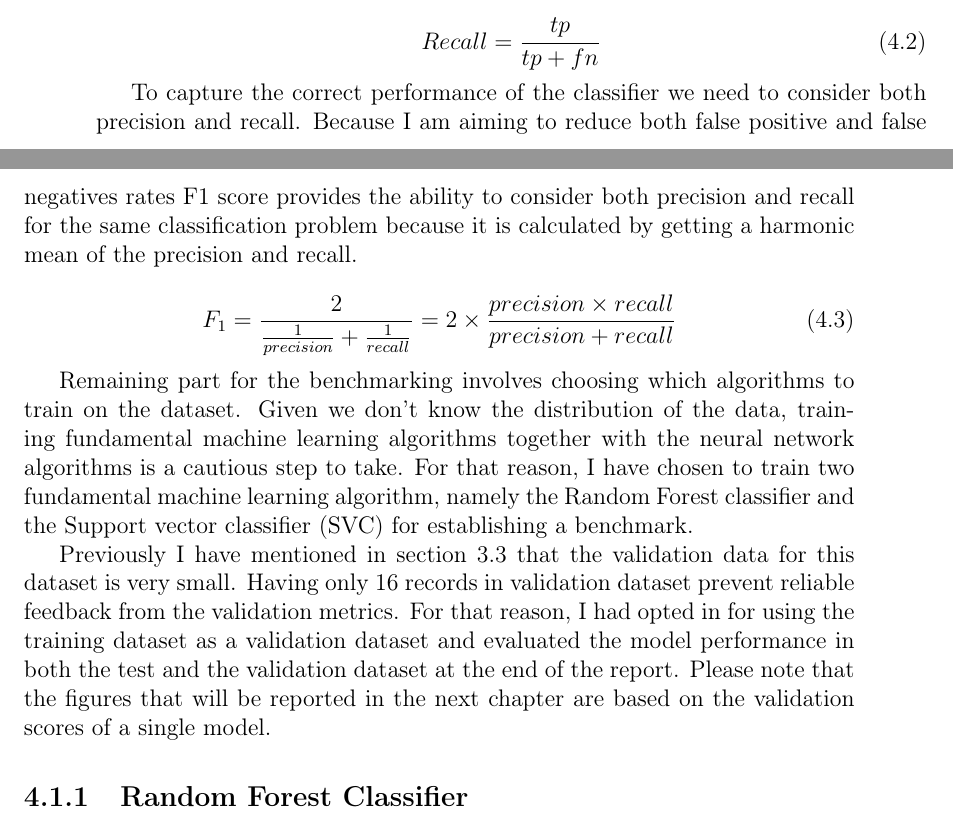
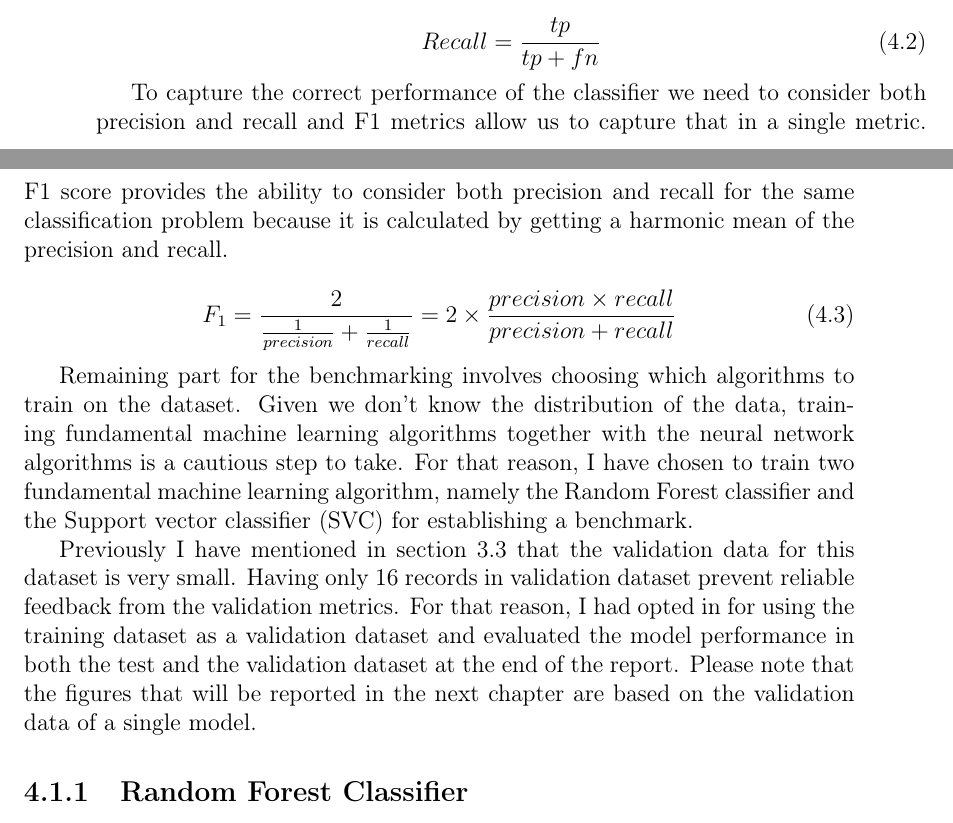
Before and after one commit to bbuluttekin/MSc-Project, a LaTeX thesis (Report/REP_BuluttekinB_DS.tex, which reads Report/chapters/methodology.tex): two parts of pages 33 and 34 of 61, joined at a grey line, cut so that both start at the same text. The pictures show the PDF file Report/REP_BuluttekinB_DS.pdf that the author committed with the source.

Commit message:
Fixed grammar errors

```diff
--- a/Report/chapters/methodology.tex
+++ b/Report/chapters/methodology.tex
@@ -31,8 +31,7 @@ The recall is calculated by dividing true positives to true positives and false
     Recall = \frac{tp}{tp + fn}
 \end{equation}
 
-To capture the correct performance of the classifier we need to consider both precision and recall.
-Because I am aiming to reduce both false positive and false negatives rates
+To capture the correct performance of the classifier we need to consider both precision and recall and F1 metrics allow us to capture that in a single metric.
 F1 score provides the ability to consider both precision and recall for the same classification problem because it is calculated by getting a harmonic mean of the precision and recall.
 
 \begin{equation}
@@ -47,7 +46,7 @@ For that reason, I have chosen to train two fundamental machine learning algorit
 Previously I have mentioned in section \ref{sec:datalimitations} that the validation data for this dataset is very small.
 Having only 16 records in validation dataset prevent reliable feedback from the validation metrics.
 For that reason, I had opted in for using the training dataset as a validation dataset and evaluated the model performance in both the test and the validation dataset at the end of the report.
-Please note that the figures that will be reported in the next chapter are based on the validation scores of a single model.
+Please note that the figures that will be reported in the next chapter are based on the validation data of a single model.
 
 
 \subsection{Random Forest Classifier}
```
Also changed, not shown: Report/chapters/data.tex (+1 -1 lines), Report/chapters/experiments.tex (+2 -2 lines), Report/REP_BuluttekinB_DS.pdf.
